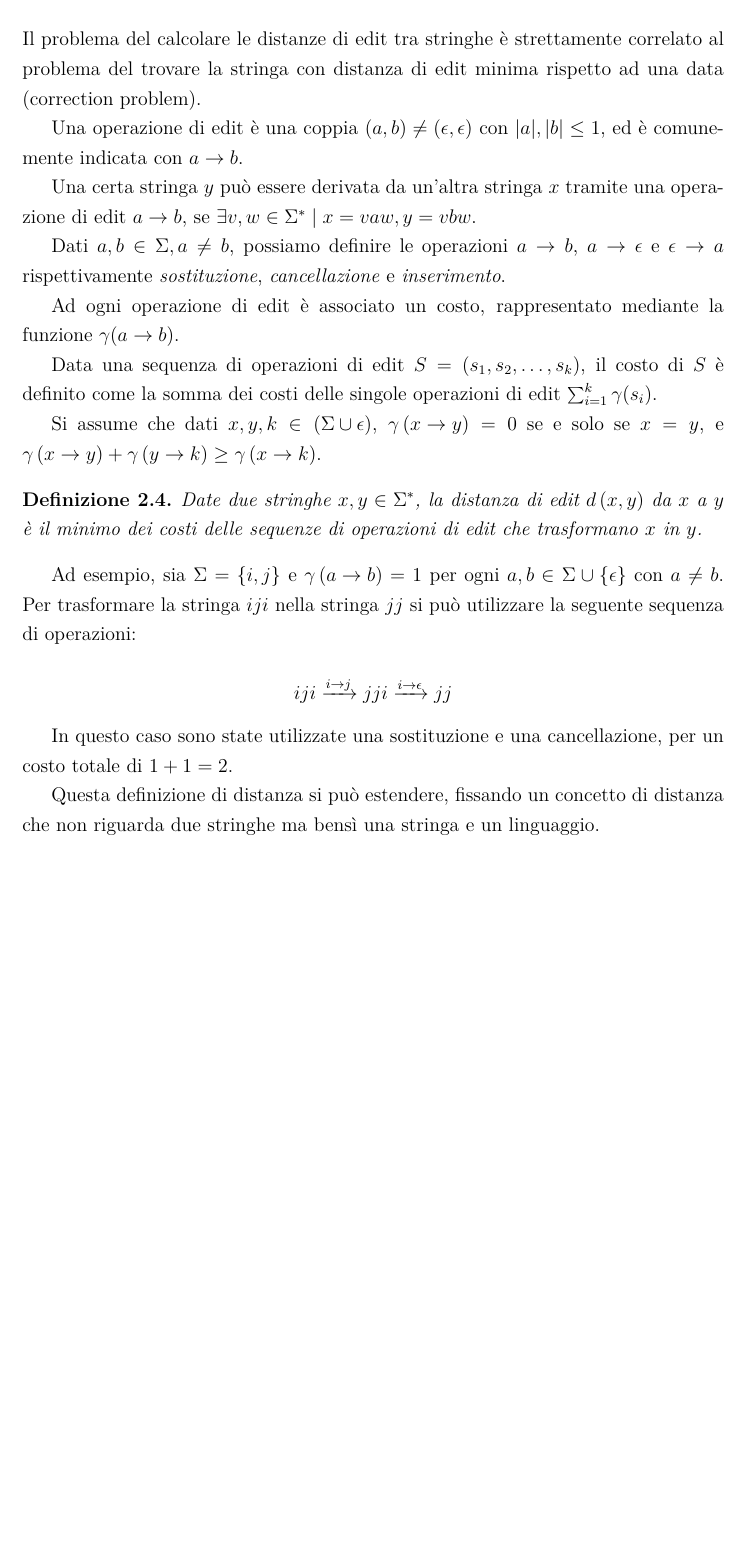
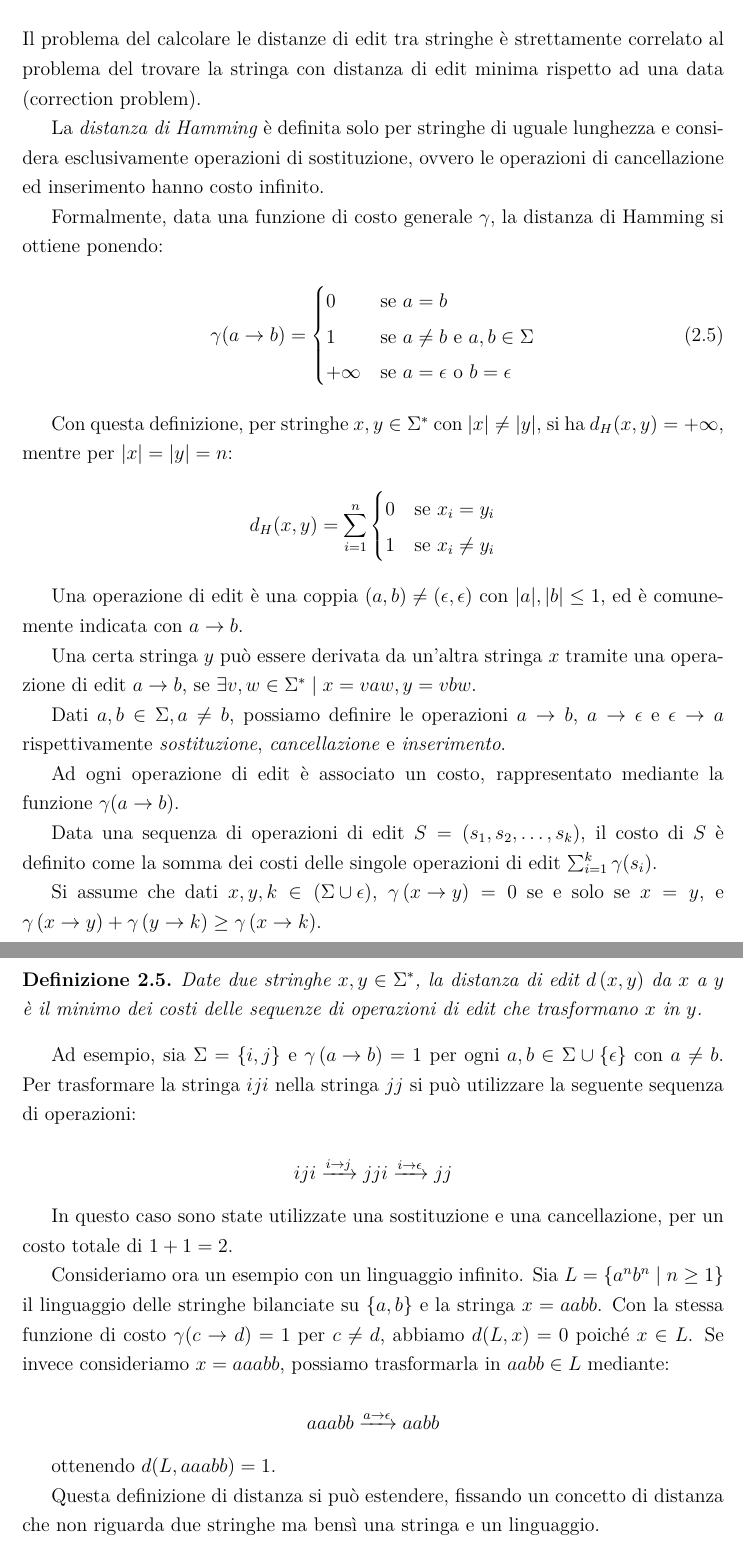
Before and after one commit to Casne99/IDPDA, a LaTeX document (elaborato/tesi.tex): part of page 9 of 13 before the commit and two parts of pages 10 and 11 of 15 after it, the two joined at a grey line, cut so that both start at the same text, the shorter picture padded with empty space. Compiled offline with pdfLaTeX.

Commit message:
Avanzamenti minori

```diff
--- a/elaborato/tesi.tex
+++ b/elaborato/tesi.tex
@@ -227,8 +247,26 @@
 
     Il problema del calcolare le distanze di edit tra stringhe è strettamente correlato al problema del trovare la stringa con distanza di edit minima rispetto ad una data (correction problem).
 
-    Una operazione di edit è una coppia $\left(a, b\right) \neq \left(\epsilon, \epsilon\right)$ con $\lvert a \rvert, \lvert b \rvert \leq 1$, ed è comunemente indicata con
-    $a \rightarrow b$.
+    La \textit{distanza di Hamming} è definita solo per stringhe di uguale lunghezza e considera esclusivamente operazioni di sostituzione, ovvero le operazioni di cancellazione ed inserimento hanno costo infinito.
+
+    Formalmente, data una funzione di costo generale $\gamma$, la distanza di Hamming si ottiene ponendo:
+    \begin{align}
+        \gamma(a \rightarrow b) &= \begin{cases}
+            0 & \text{se } a = b \\
+            1 & \text{se } a \neq b \text{ e } a, b \in \Sigma \\
+            +\infty & \text{se } a = \epsilon \text{ o } b = \epsilon
+        \end{cases}
+    \end{align}
+
+    Con questa definizione, per stringhe $x, y \in \Sigma^*$ con $|x| \neq |y|$, si ha $d_H(x, y) = +\infty$, mentre per $|x| = |y| = n$:
+    \[
+        d_H(x, y) = \sum_{i=1}^{n} \begin{cases}
+            0 & \text{se } x_i = y_i \\
+            1 & \text{se } x_i \neq y_i
+        \end{cases}
+    \]
+
+    Una operazione di edit è una coppia $(a, b) \neq (\epsilon, \epsilon)$ con $|a|, |b| \leq 1$, ed è comunemente indicata con $a \rightarrow b$.
 
     Una certa stringa $y$ può essere derivata da un'altra stringa $x$ tramite una operazione di edit $a \rightarrow b$, se $\exists v, w \in \Sigma^* \mid x = vaw, y = vbw$.
 
@@ -252,6 +290,12 @@
     $$iji \xrightarrow{i \rightarrow j} jji \xrightarrow{i \rightarrow \epsilon} jj$$
 
     In questo caso sono state utilizzate una sostituzione e una cancellazione, per un costo totale di $1 + 1 = 2$.
+
+    Consideriamo ora un esempio con un linguaggio infinito. Sia $L = \{a^n b^n \mid n \geq 1\}$ il linguaggio delle stringhe bilanciate su $\{a, b\}$ e la stringa $x = aabb$. Con la stessa funzione di costo $\gamma(c \rightarrow d) = 1$ per $c \neq d$, abbiamo $d(L, x) = 0$ poiché $x \in L$. Se invece consideriamo $x = aaabb$, possiamo trasformarla in $aabb \in L$ mediante:
+
+    $$aaabb \xrightarrow{a \rightarrow \epsilon} aabb$$
+
+    ottenendo $d(L, aaabb) = 1$.
 
     Questa definizione di distanza si può estendere, fissando un concetto di distanza che non riguarda due stringhe ma bensì una stringa e un linguaggio.
 
```
Also changed, not shown: elaborato/tesi.tex (24 more changed lines).
